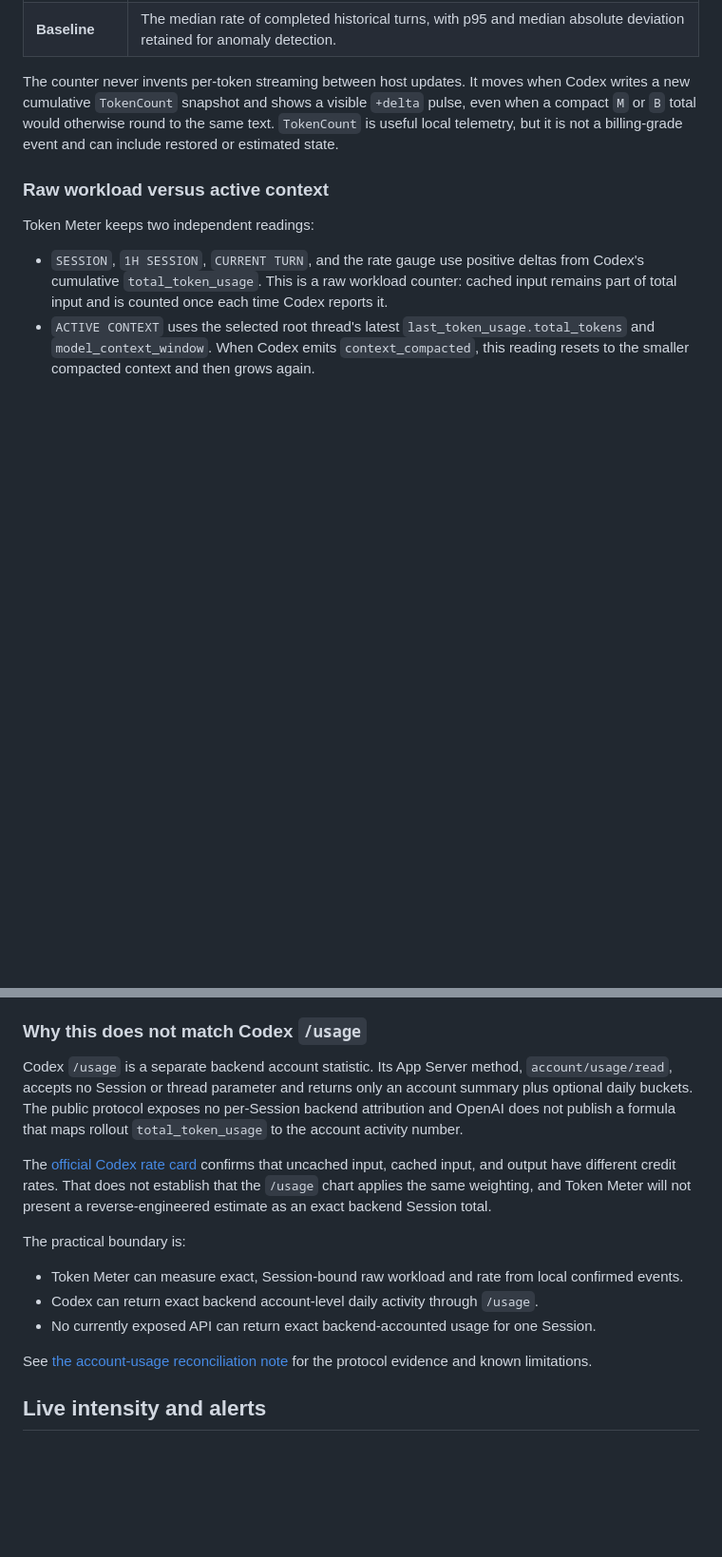
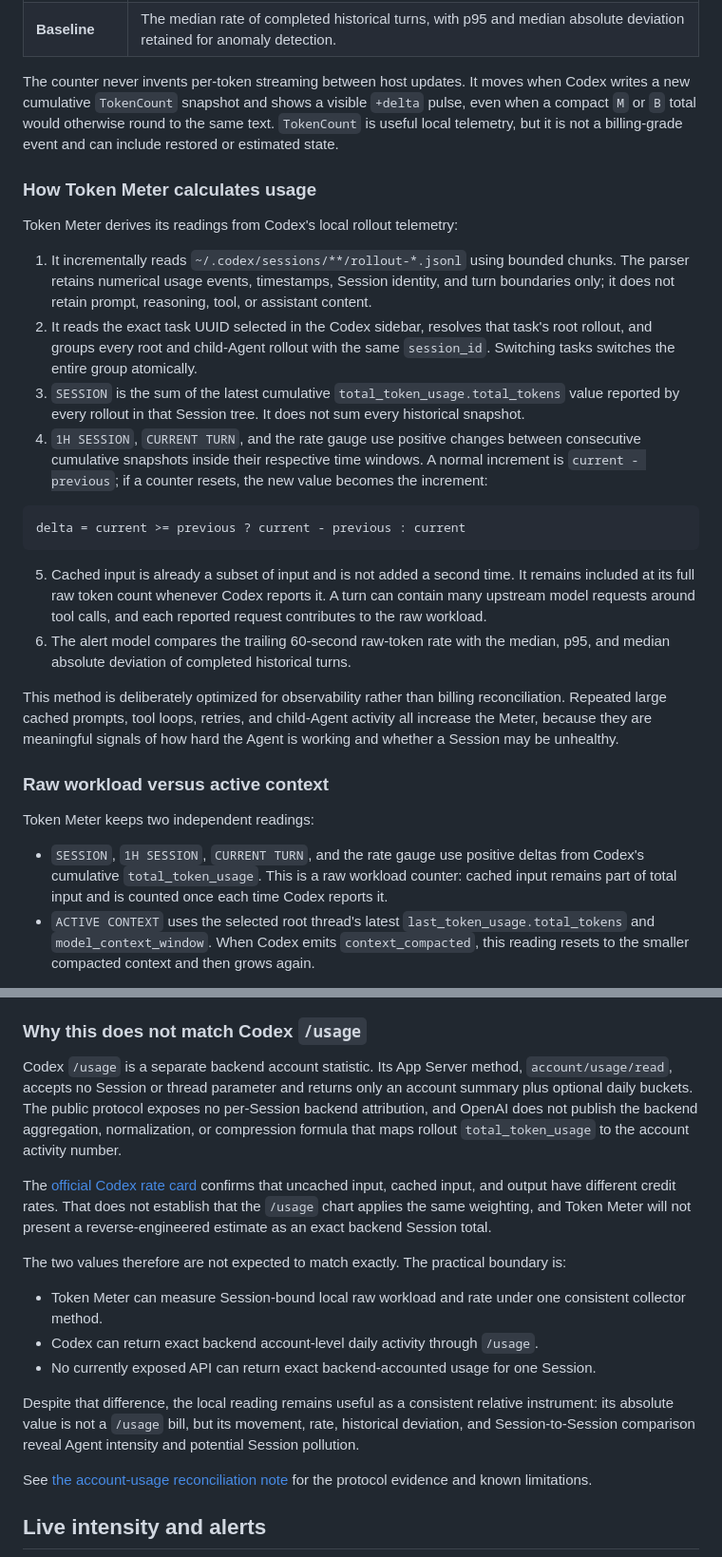
Before and after one commit to SergioChan/token-meter, a Markdown page: README.md, 2 parts joined by grey strips. Shown at 95% size. GitHub-like rendering; blank space fills up the shorter version.

Commit message:
docs: explain token counting method

````diff
--- a/README.md
+++ b/README.md
@@ -33,6 +33,24 @@ It is designed for the failure mode that percentages hide: a polluted context, r
 
 The counter never invents per-token streaming between host updates. It moves when Codex writes a new cumulative `TokenCount` snapshot and shows a visible `+delta` pulse, even when a compact `M` or `B` total would otherwise round to the same text. `TokenCount` is useful local telemetry, but it is not a billing-grade event and can include restored or estimated state.
 
+### How Token Meter calculates usage
+
+Token Meter derives its readings from Codex's local rollout telemetry:
+
+1. It incrementally reads `~/.codex/sessions/**/rollout-*.jsonl` using bounded chunks. The parser retains numerical usage events, timestamps, Session identity, and turn boundaries only; it does not retain prompt, reasoning, tool, or assistant content.
+2. It reads the exact task UUID selected in the Codex sidebar, resolves that task's root rollout, and groups every root and child-Agent rollout with the same `session_id`. Switching tasks switches the entire group atomically.
+3. `SESSION` is the sum of the latest cumulative `total_token_usage.total_tokens` value reported by every rollout in that Session tree. It does not sum every historical snapshot.
+4. `1H SESSION`, `CURRENT TURN`, and the rate gauge use positive changes between consecutive cumulative snapshots inside their respective time windows. A normal increment is `current - previous`; if a counter resets, the new value becomes the increment:
+
+```text
+delta = current >= previous ? current - previous : current
+```
+
+5. Cached input is already a subset of input and is not added a second time. It remains included at its full raw token count whenever Codex reports it. A turn can contain many upstream model requests around tool calls, and each reported request contributes to the raw workload.
+6. The alert model compares the trailing 60-second raw-token rate with the median, p95, and median absolute deviation of completed historical turns.
+
+This method is deliberately optimized for observability rather than billing reconciliation. Repeated large cached prompts, tool loops, retries, and child-Agent activity all increase the Meter, because they are meaningful signals of how hard the Agent is working and whether a Session may be unhealthy.
+
 ### Raw workload versus active context
 
 Token Meter keeps two independent readings:
@@ -44,15 +62,17 @@ This distinction follows Codex's own usage and compaction surfaces: the official
 
 ### Why this does not match Codex `/usage`
 
-Codex `/usage` is a separate backend account statistic. Its App Server method, `account/usage/read`, accepts no Session or thread parameter and returns only an account summary plus optional daily buckets. The public protocol exposes no per-Session backend attribution and OpenAI does not publish a formula that maps rollout `total_token_usage` to the account activity number.
+Codex `/usage` is a separate backend account statistic. Its App Server method, `account/usage/read`, accepts no Session or thread parameter and returns only an account summary plus optional daily buckets. The public protocol exposes no per-Session backend attribution, and OpenAI does not publish the backend aggregation, normalization, or compression formula that maps rollout `total_token_usage` to the account activity number.
 
 The [official Codex rate card](https://help.openai.com/en/articles/20001106-codex-rate-card) confirms that uncached input, cached input, and output have different credit rates. That does not establish that the `/usage` chart applies the same weighting, and Token Meter will not present a reverse-engineered estimate as an exact backend Session total.
 
-The practical boundary is:
+The two values therefore are not expected to match exactly. The practical boundary is:
 
-- Token Meter can measure exact, Session-bound raw workload and rate from local confirmed events.
+- Token Meter can measure Session-bound local raw workload and rate under one consistent collector method.
 - Codex can return exact backend account-level daily activity through `/usage`.
 - No currently exposed API can return exact backend-accounted usage for one Session.
+
+Despite that difference, the local reading remains useful as a consistent relative instrument: its absolute value is not a `/usage` bill, but its movement, rate, historical deviation, and Session-to-Session comparison reveal Agent intensity and potential Session pollution.
 
 See [the account-usage reconciliation note](docs/research/codex-account-usage-reconciliation.md) for the protocol evidence and known limitations.
 
````
